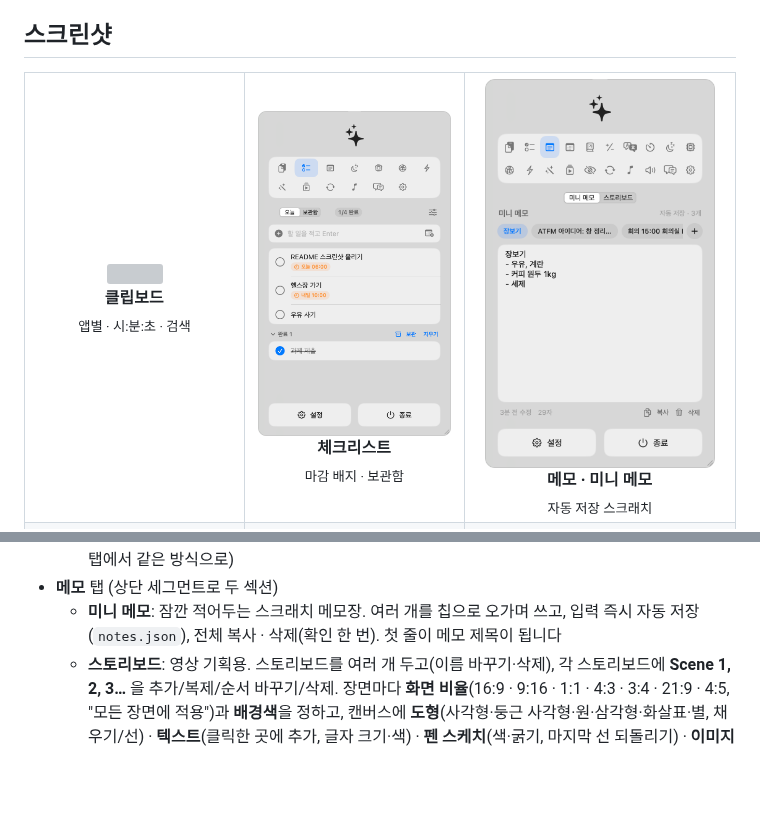
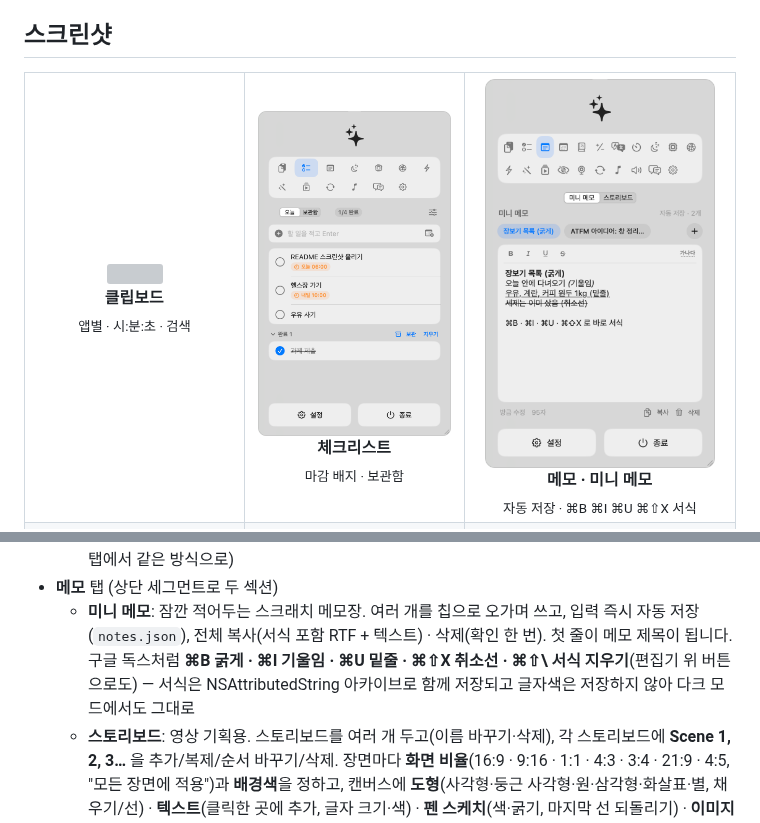
Before and after one commit to geonhee15/ATFM, a Markdown page: README.md, 2 parts joined by grey strips. Rendered like a GitHub page; pictures changed too: docs/screenshots/notes.png; blank space fills up the shorter version; grey boxes are pictures that could not be loaded.

```diff
--- a/README.md
+++ b/README.md
@@ -10,7 +10,7 @@
   <tr>
     <td align="center"><img src="docs/screenshots/clipboard.png" width="230"><br><b>클립보드</b><br><sub>앱별 · 시:분:초 · 검색</sub></td>
     <td align="center"><img src="docs/screenshots/checklist.png" width="230"><br><b>체크리스트</b><br><sub>마감 배지 · 보관함</sub></td>
-    <td align="center"><img src="docs/screenshots/notes.png" width="230"><br><b>메모 · 미니 메모</b><br><sub>자동 저장 스크래치</sub></td>
+    <td align="center"><img src="docs/screenshots/notes.png" width="230"><br><b>메모 · 미니 메모</b><br><sub>자동 저장 · ⌘B ⌘I ⌘U ⌘⇧X 서식</sub></td>
   </tr>
   <tr>
     <td align="center"><img src="docs/screenshots/system.png" width="230"><br><b>시스템</b><br><sub>온도 · CPU/GPU · 배터리</sub></td>
@@ -111,7 +111,9 @@
     (채팅 프라이버시 ⌘⌥⇧B는 그 탭에서 같은 방식으로)
 - **메모** 탭 (상단 세그먼트로 두 섹션)
   - **미니 메모**: 잠깐 적어두는 스크래치 메모장. 여러 개를 칩으로 오가며 쓰고, 입력 즉시 자동 저장(`notes.json`),
-    전체 복사 · 삭제(확인 한 번). 첫 줄이 메모 제목이 됩니다
+    전체 복사(서식 포함 RTF + 텍스트) · 삭제(확인 한 번). 첫 줄이 메모 제목이 됩니다.
+    구글 독스처럼 **⌘B 굵게 · ⌘I 기울임 · ⌘U 밑줄 · ⌘⇧X 취소선 · ⌘⇧\ 서식 지우기**(편집기 위 버튼으로도) — 서식은 NSAttributedString
+    아카이브로 함께 저장되고 글자색은 저장하지 않아 다크 모드에서도 그대로
   - **스토리보드**: 영상 기획용. 스토리보드를 여러 개 두고(이름 바꾸기·삭제), 각 스토리보드에 **Scene 1, 2, 3…** 을 추가/복제/순서 바꾸기/삭제.
     장면마다 **화면 비율**(16:9 · 9:16 · 1:1 · 4:3 · 3:4 · 21:9 · 4:5, "모든 장면에 적용")과 **배경색**을 정하고, 캔버스에
     **도형**(사각형·둥근 사각형·원·삼각형·화살표·별, 채우기/선) · **텍스트**(클릭한 곳에 추가, 글자 크기·색) · **펜 스케치**(색·굵기, 마지막 선 되돌리기) ·
```
Also changed, not shown: 4 other files.
